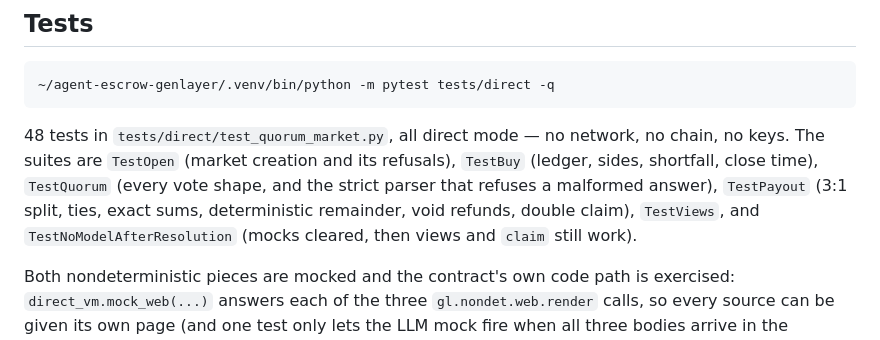
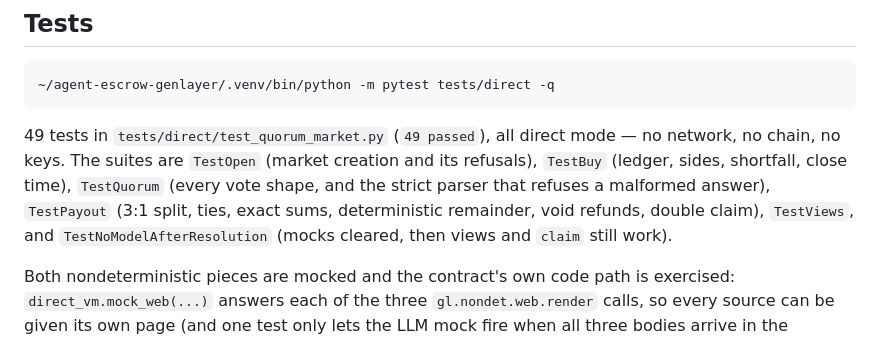
Before and after one commit to Baophan00/quorum-market-genlayer, a Markdown page: README.md, the part around the change. Drawn GitHub-style.

Commit message:
Say the real test count

````diff
--- a/README.md
+++ b/README.md
@@ -87,7 +87,7 @@ left for the app to show.
 ~/agent-escrow-genlayer/.venv/bin/python -m pytest tests/direct -q
 ```
 
-48 tests in `tests/direct/test_quorum_market.py`, all direct mode — no network, no chain, no keys. The suites are `TestOpen` (market creation and its refusals), `TestBuy` (ledger, sides, shortfall, close time), `TestQuorum` (every vote shape, and the strict parser that refuses a malformed answer), `TestPayout` (3:1 split, ties, exact sums, deterministic remainder, void refunds, double claim), `TestViews`, and `TestNoModelAfterResolution` (mocks cleared, then views and `claim` still work).
+49 tests in `tests/direct/test_quorum_market.py` (`49 passed`), all direct mode — no network, no chain, no keys. The suites are `TestOpen` (market creation and its refusals), `TestBuy` (ledger, sides, shortfall, close time), `TestQuorum` (every vote shape, and the strict parser that refuses a malformed answer), `TestPayout` (3:1 split, ties, exact sums, deterministic remainder, void refunds, double claim), `TestViews`, and `TestNoModelAfterResolution` (mocks cleared, then views and `claim` still work).
 
 Both nondeterministic pieces are mocked and the contract's own code path is exercised: `direct_vm.mock_web(...)` answers each of the three `gl.nondet.web.render` calls, so every source can be given its own page (and one test only lets the LLM mock fire when all three bodies arrive in the prompt, in source order), and `direct_vm.mock_llm(...)` answers the single `gl.eq_principle.prompt_comparative` round. Time is moved with `direct_vm.warp(...)` because `closes_at` is a unix timestamp.
 
````
